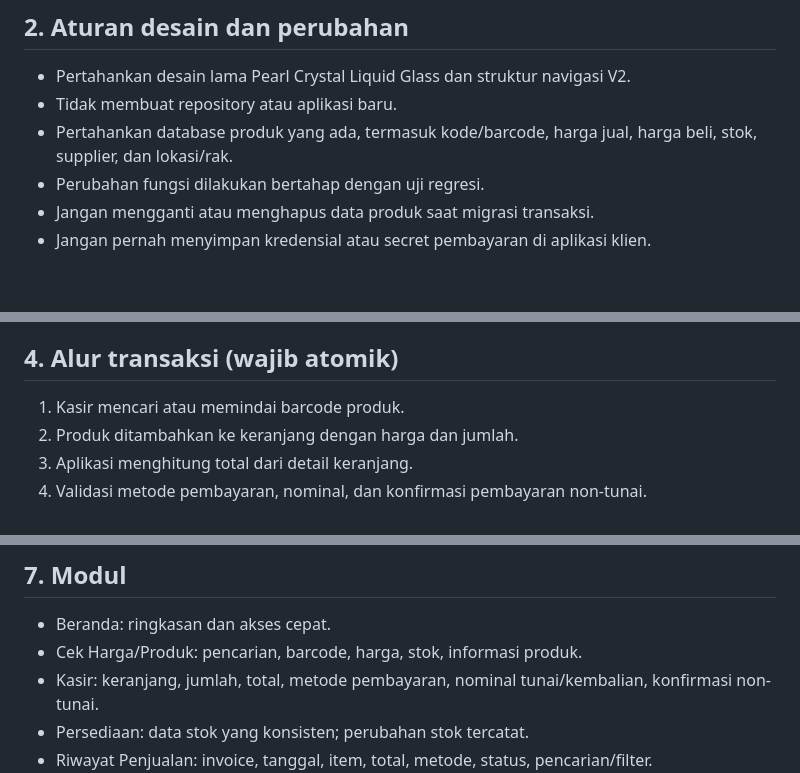
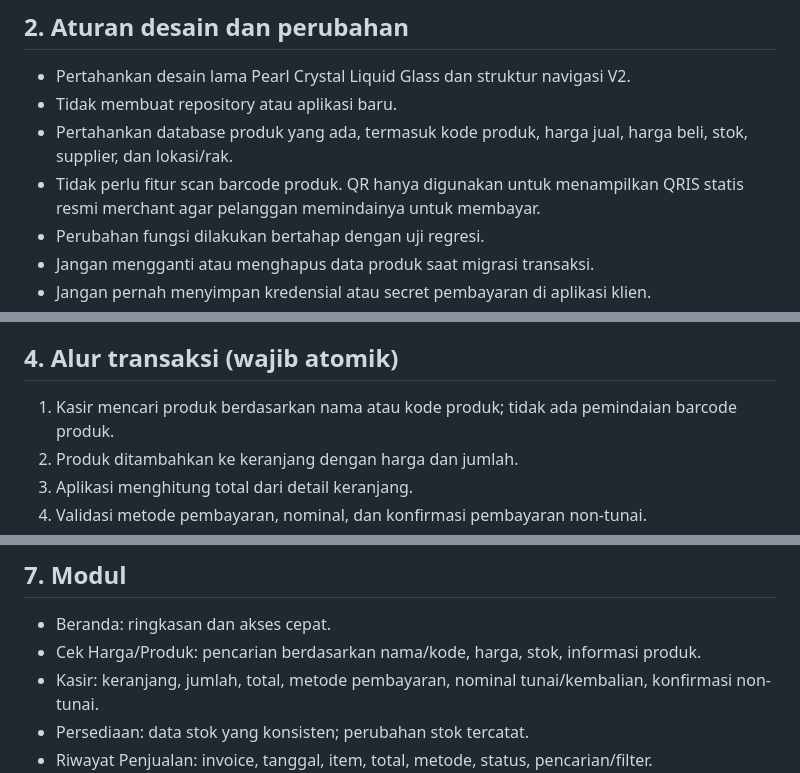
Before and after one commit to WRyouAldi/apotek-naufal-farma-v2, a Markdown page: docs/BLUEPRINT_IPOS_V2.md, 3 parts joined by grey strips. Rendered like a GitHub page; blank space fills up the shorter version.

Commit message:
docs(pos): scope QR scanning to static merchant QRIS only

```diff
--- a/docs/BLUEPRINT_IPOS_V2.md
+++ b/docs/BLUEPRINT_IPOS_V2.md
@@ -8,7 +8,8 @@ Menyelesaikan aplikasi POS apotek yang dapat dipakai untuk transaksi nyata setel
 ## 2. Aturan desain dan perubahan
 - Pertahankan desain lama Pearl Crystal Liquid Glass dan struktur navigasi V2.
 - Tidak membuat repository atau aplikasi baru.
-- Pertahankan database produk yang ada, termasuk kode/barcode, harga jual, harga beli, stok, supplier, dan lokasi/rak.
+- Pertahankan database produk yang ada, termasuk kode produk, harga jual, harga beli, stok, supplier, dan lokasi/rak.
+- Tidak perlu fitur scan barcode produk. QR hanya digunakan untuk menampilkan QRIS statis resmi merchant agar pelanggan memindainya untuk membayar.
 - Perubahan fungsi dilakukan bertahap dengan uji regresi.
 - Jangan mengganti atau menghapus data produk saat migrasi transaksi.
 - Jangan pernah menyimpan kredensial atau secret pembayaran di aplikasi klien.
@@ -22,7 +23,7 @@ Menyelesaikan aplikasi POS apotek yang dapat dipakai untuk transaksi nyata setel
 - Data transaksi baru disimpan dalam tabel sales dan sale_items.
 
 ## 4. Alur transaksi (wajib atomik)
-1. Kasir mencari atau memindai barcode produk.
+1. Kasir mencari produk berdasarkan nama atau kode produk; tidak ada pemindaian barcode produk.
 2. Produk ditambahkan ke keranjang dengan harga dan jumlah.
 3. Aplikasi menghitung total dari detail keranjang.
 4. Validasi metode pembayaran, nominal, dan konfirmasi pembayaran non-tunai.
@@ -48,7 +49,7 @@ Menyelesaikan aplikasi POS apotek yang dapat dipakai untuk transaksi nyata setel
 
 ## 7. Modul
 - Beranda: ringkasan dan akses cepat.
-- Cek Harga/Produk: pencarian, barcode, harga, stok, informasi produk.
+- Cek Harga/Produk: pencarian berdasarkan nama/kode, harga, stok, informasi produk.
 - Kasir: keranjang, jumlah, total, metode pembayaran, nominal tunai/kembalian, konfirmasi non-tunai.
 - Persediaan: data stok yang konsisten; perubahan stok tercatat.
 - Riwayat Penjualan: invoice, tanggal, item, total, metode, status, pencarian/filter.
```
Also changed, not shown: other parts of docs/BLUEPRINT_IPOS_V2.md (+1 -1 lines).
